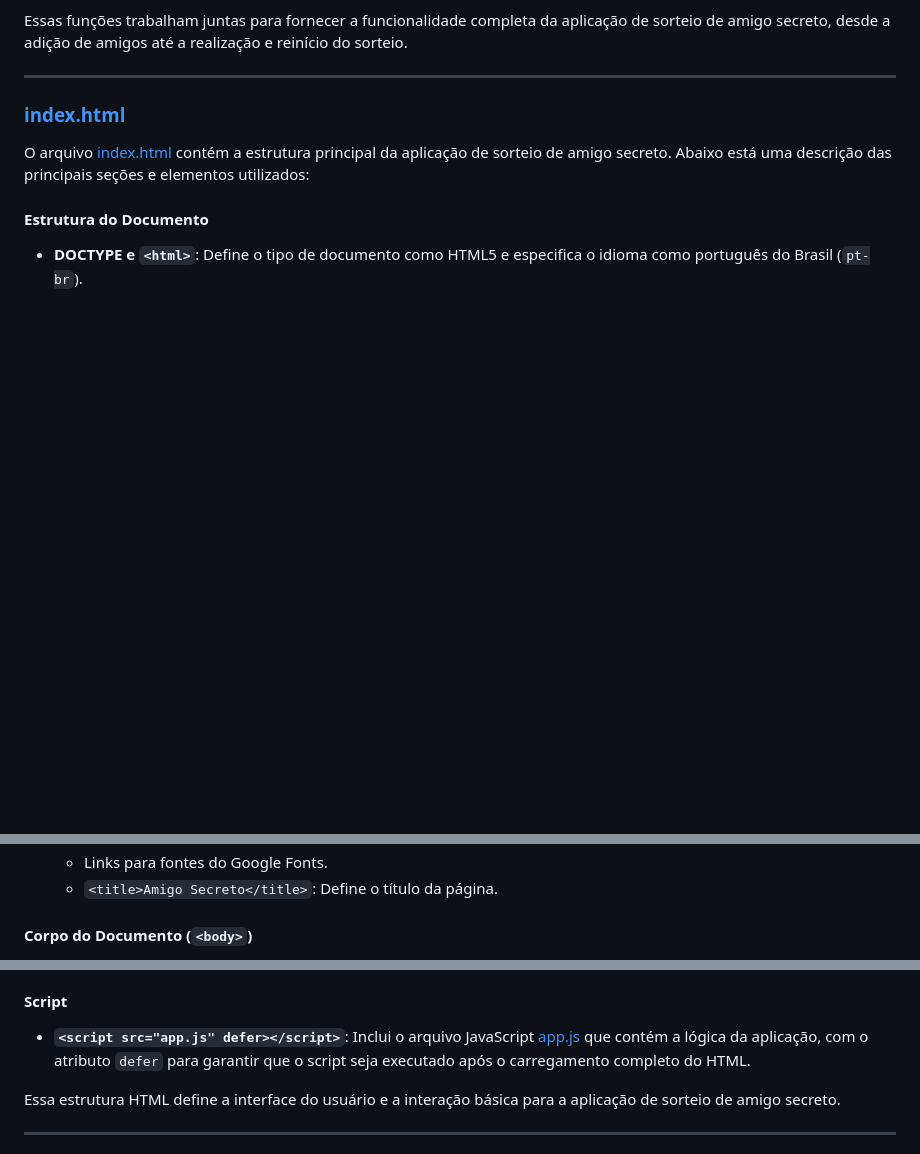
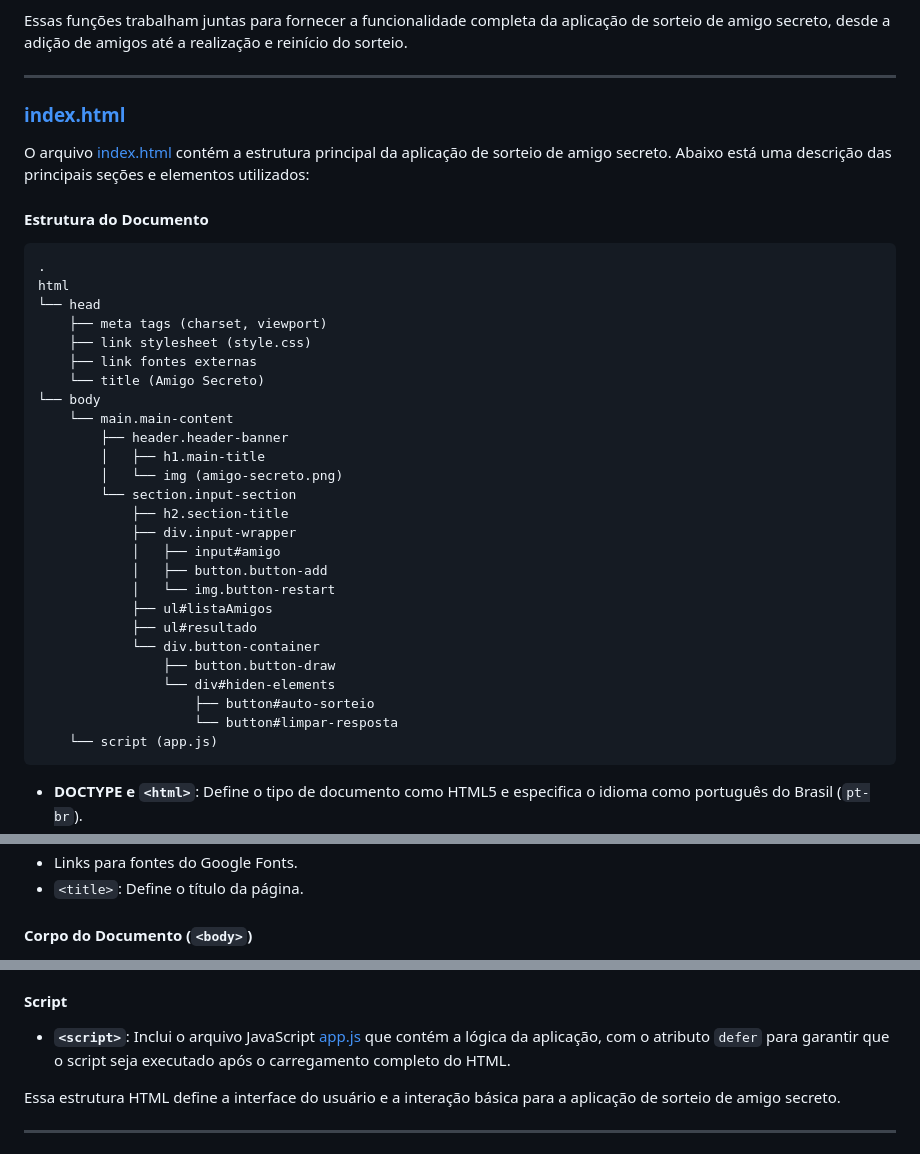
Before and after one commit to fervassoler/amigo-secreto, a Markdown page: README.md, 3 parts joined by grey strips. GitHub-like rendering; blank space fills up the shorter version.

```diff
--- a/README.md
+++ b/README.md
@@ -139,4 +141,32 @@ O arquivo [index.html](./index.html) contém a estrutura principal da aplicaçã
 
 #### Estrutura do Documento
 
+    .
+    html
+    └── head
+        ├── meta tags (charset, viewport)
+        ├── link stylesheet (style.css)
+        ├── link fontes externas
+        └── title (Amigo Secreto)
+    └── body
+        └── main.main-content
+            ├── header.header-banner
+            │   ├── h1.main-title
+            │   └── img (amigo-secreto.png)
+            └── section.input-section
+                ├── h2.section-title
+                ├── div.input-wrapper
+                │   ├── input#amigo
+                │   ├── button.button-add
+                │   └── img.button-restart
+                ├── ul#listaAmigos
+                ├── ul#resultado
+                └── div.button-container
+                    ├── button.button-draw
+                    └── div#hiden-elements
+                        ├── button#auto-sorteio
+                        └── button#limpar-resposta
+        └── script (app.js)
+
+
 - **DOCTYPE e `<html>`**: Define o tipo de documento como HTML5 e especifica o idioma como português do Brasil (`pt-br`).
@@ -147,5 +177,5 @@ O arquivo [index.html](./index.html) contém a estrutura principal da aplicaçã
   - Links para fontes do Google Fonts.
-  - `<title>Amigo Secreto</title>`: Define o título da página.
+  - `<title>`: Define o título da página.
 
 #### Corpo do Documento (`<body>`)
 
@@ -173,7 +203,7 @@ O arquivo [index.html](./index.html) contém a estrutura principal da aplicaçã
 
 #### Script
 
-- **`<script src="app.js" defer></script>`**: Inclui o arquivo JavaScript [app.js](./app.js) que contém a lógica da aplicação, com o atributo `defer` para garantir que o script seja executado após o carregamento completo do HTML.
+- **`<script>`**: Inclui o arquivo JavaScript [app.js](./app.js) que contém a lógica da aplicação, com o atributo `defer` para garantir que o script seja executado após o carregamento completo do HTML.
 
 Essa estrutura HTML define a interface do usuário e a interação básica para a aplicação de sorteio de amigo secreto.
 
```
Also changed, not shown: other parts of README.md (+31 -29 lines).
